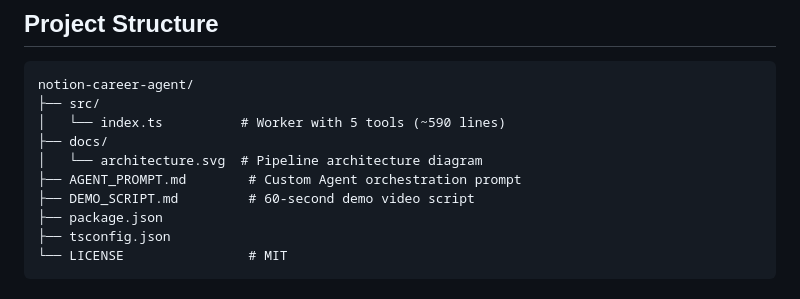
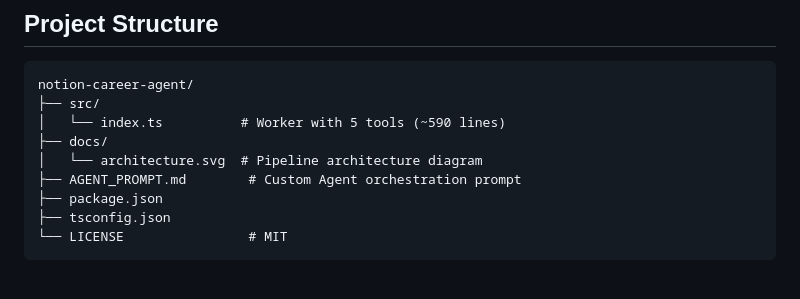
Before and after one commit to nycsav/notion-career-agent, a Markdown page: README.md, the part around the change. Drawn GitHub-style.

Commit message:
Remove DEMO_SCRIPT.md from project structure in README

```diff
--- a/README.md
+++ b/README.md
@@ -139,7 +139,6 @@ notion-career-agent/
 ├── docs/
 │   └── architecture.svg  # Pipeline architecture diagram
 ├── AGENT_PROMPT.md        # Custom Agent orchestration prompt
-├── DEMO_SCRIPT.md         # 60-second demo video script
 ├── package.json
 ├── tsconfig.json
 └── LICENSE                # MIT
```
